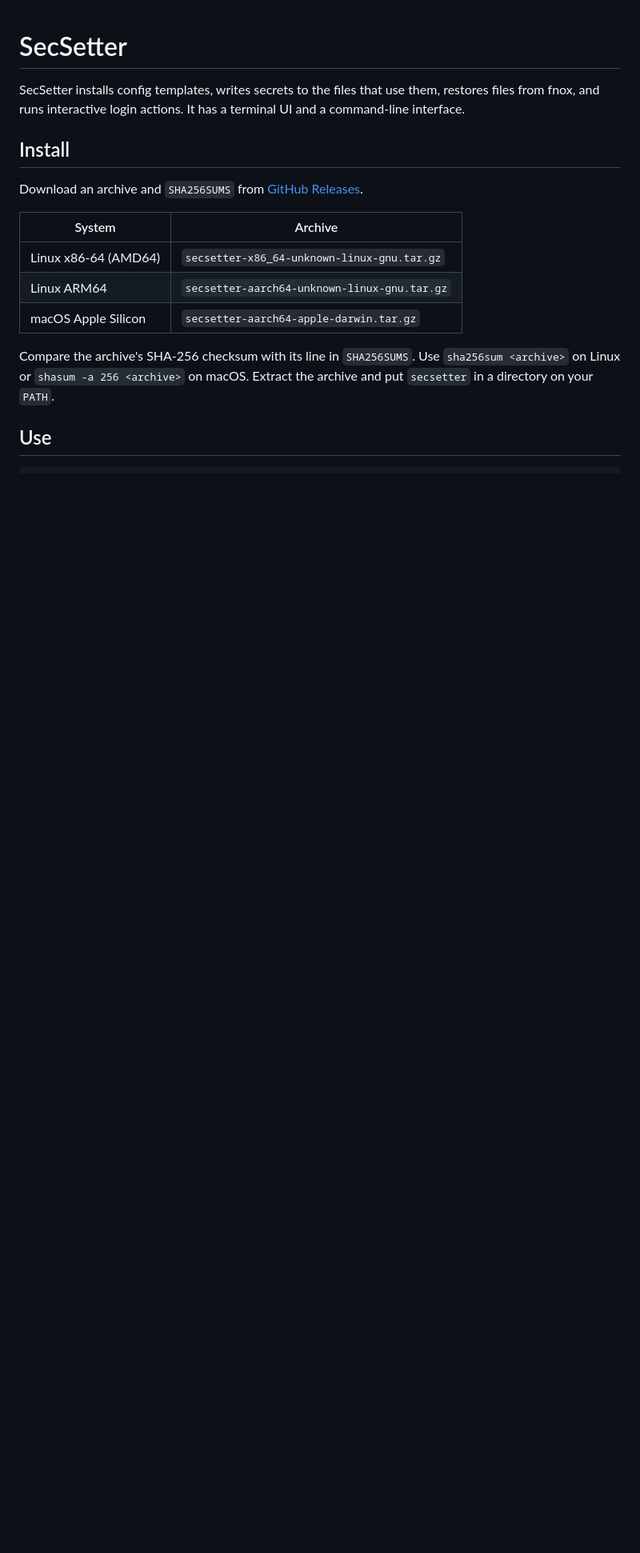
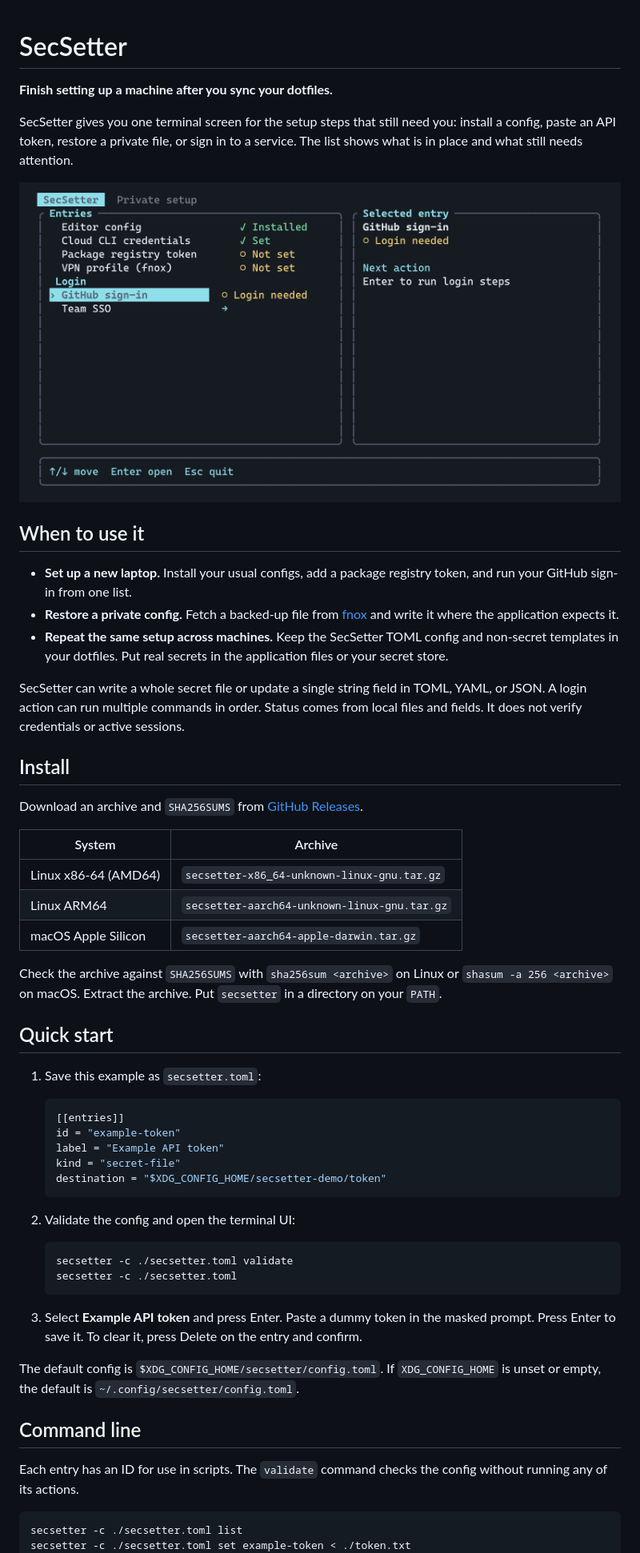
Before and after one commit to prepin/secsetter, a Markdown page: README.md, the part around one of its changes. Shown at 80% size. Rendered like a GitHub page; pictures changed too: docs/secsetter.png (added); blank space fills up the shorter version.

Commit message:
Document SecSetter and add the MIT license

````diff
--- a/README.md
+++ b/README.md
@@ -1,6 +1,18 @@
 # SecSetter
 
-SecSetter installs config templates, writes secrets to the files that use them, restores files from fnox, and runs interactive login actions. It has a terminal UI and a command-line interface.
+**Finish setting up a machine after you sync your dotfiles.**
+
+SecSetter gives you one terminal screen for the setup steps that still need you: install a config, paste an API token, restore a private file, or sign in to a service. The list shows what is in place and what still needs attention.
+
+![SecSetter terminal UI with an installed config, missing secrets, and a GitHub sign-in that needs attention. The right pane shows the next action.](docs/secsetter.png)
+
+## When to use it
+
+- **Set up a new laptop.** Install your usual configs, add a package registry token, and run your GitHub sign-in from one list.
+- **Restore a private config.** Fetch a backed-up file from [fnox](https://fnox.jdx.dev/) and write it where the application expects it.
+- **Repeat the same setup across machines.** Keep the SecSetter TOML config and non-secret templates in your dotfiles. Put real secrets in the application files or your secret store.
+
+SecSetter can write a whole secret file or update a single string field in TOML, YAML, or JSON. A login action can run multiple commands in order. Status comes from local files and fields. It does not verify credentials or active sessions.
 
 ## Install
 
@@ -12,10 +24,37 @@ Download an archive and `SHA256SUMS` from [GitHub Releases](https://github.com/p
 | Linux ARM64 | `secsetter-aarch64-unknown-linux-gnu.tar.gz` |
 | macOS Apple Silicon | `secsetter-aarch64-apple-darwin.tar.gz` |
 
-Compare the archive's SHA-256 checksum with its line in `SHA256SUMS`. Use `sha256sum <archive>` on Linux or `shasum -a 256 <archive>` on macOS. Extract the archive and put `secsetter` in a directory on your `PATH`.
+Check the archive against `SHA256SUMS` with `sha256sum <archive>` on Linux or `shasum -a 256 <archive>` on macOS. Extract the archive. Put `secsetter` in a directory on your `PATH`.
 
-## Use
+## Quick start
+
+1. Save this example as `secsetter.toml`:
+
+   ```toml
+   [[entries]]
+   id = "example-token"
+   label = "Example API token"
+   kind = "secret-file"
+   destination = "$XDG_CONFIG_HOME/secsetter-demo/token"
+   ```
+
+2. Validate the config and open the terminal UI:
+
+   ```sh
+   secsetter -c ./secsetter.toml validate
+   secsetter -c ./secsetter.toml
+   ```
+
+3. Select **Example API token** and press Enter. Paste a dummy token in the masked prompt. Press Enter to save it. To clear it, press Delete on the entry and confirm.
+
+The default config is `$XDG_CONFIG_HOME/secsetter/config.toml`. If `XDG_CONFIG_HOME` is unset or empty, the default is `~/.config/secsetter/config.toml`.
+
+## Command line
+
+Each entry has an ID for use in scripts. The `validate` command checks the config without running any of its actions.
 
 ```sh
+secsetter -c ./secsetter.toml list
+secsetter -c ./secsetter.toml set example-token < ./token.txt
 secsetter --help
 secsetter skill
````
Also changed, not shown: other parts of README.md (+10 -4 lines), 3 other files.
